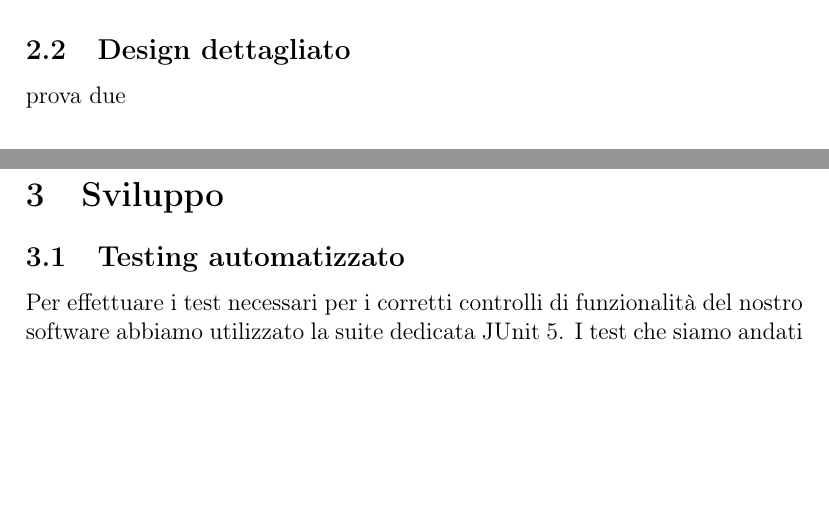
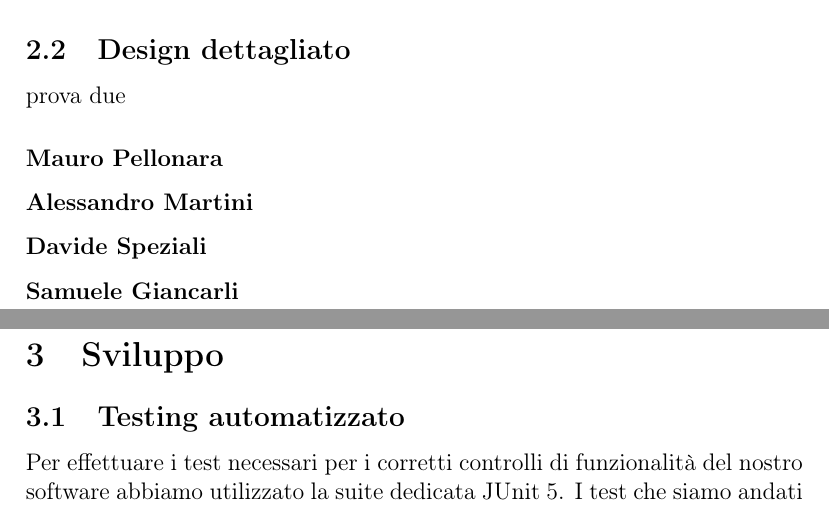
Before and after one commit to MauroPello/caesena, a LaTeX document (main.tex, which reads content/02.design.tex): two parts of pages 5 and 6 of 11, joined at a grey line, cut so that both start at the same text, the shorter picture padded with empty space. Compiled offline with pdfLaTeX.

Commit message:
Update design.tex

```diff
--- a/content/02.design.tex
+++ b/content/02.design.tex
@@ -3,3 +3,10 @@
 Caesena è stato sviluppato adottando il pattern architetturale MVC
 \subsection{Design dettagliato}
 prova due
+\subsubsection*{Mauro Pellonara}
+
+\subsubsection*{Alessandro Martini}
+
+\subsubsection*{Davide Speziali}
+
+\subsubsection*{Samuele Giancarli}
```
